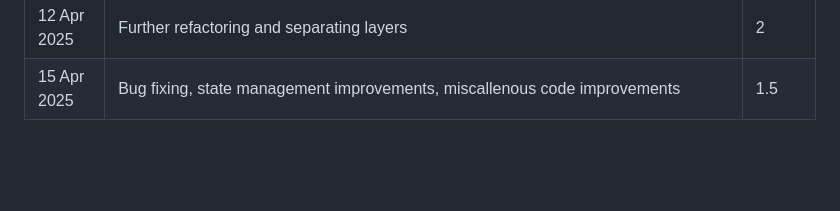
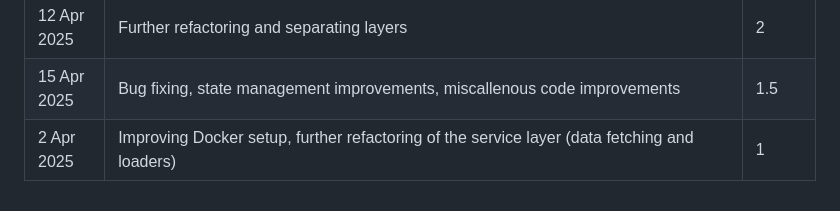
Before and after one commit to shakunage/fullstack-project, a Markdown page: timekeeping.md, the part around the change. GitHub-like rendering; blank space fills up the shorter version.

Commit message:
Timekeeping update

```diff
--- a/timekeeping.md
+++ b/timekeeping.md
@@ -32,3 +32,4 @@
 | 11 Apr 2025 | Major refactoring of the app: move data loading into service layer, QoL improvements | 4 |
 | 12 Apr 2025 | Further refactoring and separating layers | 2 |
 | 15 Apr 2025 | Bug fixing, state management improvements, miscallenous code improvements | 1.5 |
+| 2 Apr 2025 | Improving Docker setup, further refactoring of the service layer (data fetching and loaders) | 1 |
```
